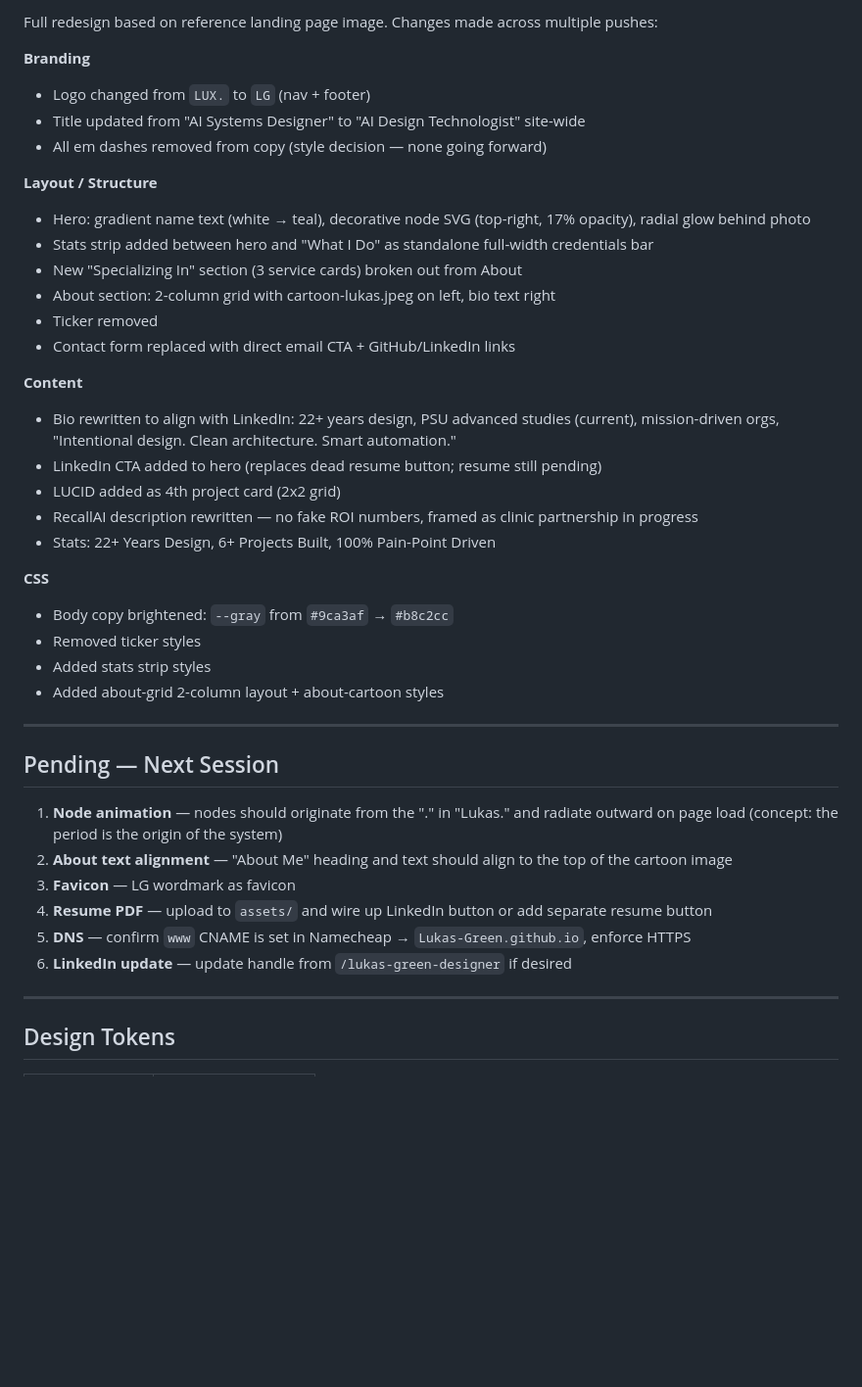
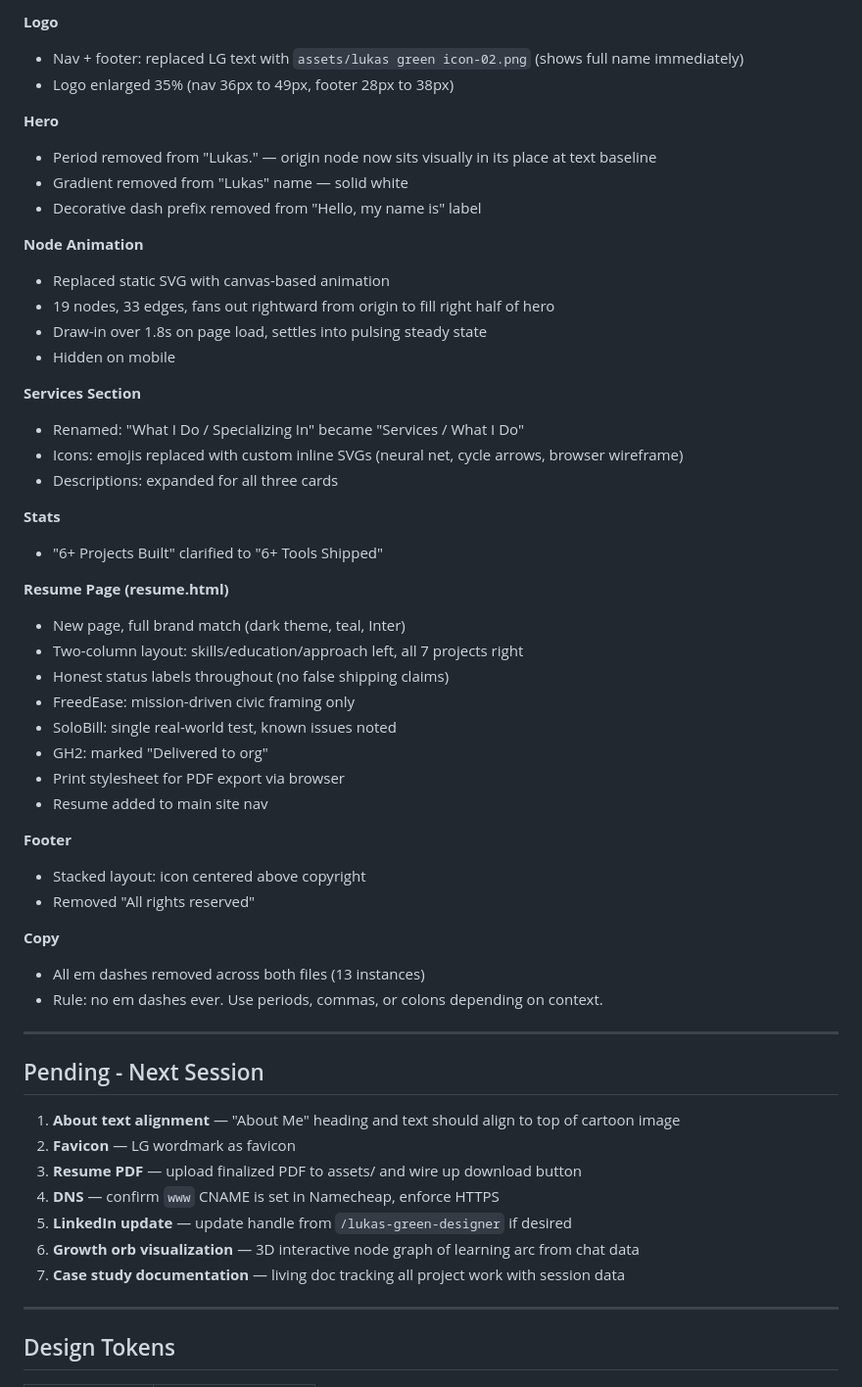
Before and after one commit to Lukas-Green/Lukas-Green.github.io, a Markdown page: SESSION.md, the part around one of its changes. Shown at 98% size. Rendered like a GitHub page; blank space fills up the shorter version.

Commit message:
Update SESSION.md for session 5 handoff
Co-Authored-By: Claude Sonnet 4.6 <noreply@anthropic.com>

```diff
--- a/SESSION.md
+++ b/SESSION.md
@@ -17,42 +17,56 @@ Contact: `lukasgreen3@pm.me` (Proton Mail)
 
-Full redesign based on reference landing page image. Changes made across multiple pushes:
+**Logo**
+- Nav + footer: replaced LG text with `assets/lukas green icon-02.png` (shows full name immediately)
+- Logo enlarged 35% (nav 36px to 49px, footer 28px to 38px)
 
-**Branding**
-- Logo changed from `LUX.` to `LG` (nav + footer)
-- Title updated from "AI Systems Designer" to "AI Design Technologist" site-wide
-- All em dashes removed from copy (style decision — none going forward)
+**Hero**
+- Period removed from "Lukas." — origin node now sits visually in its place at text baseline
+- Gradient removed from "Lukas" name — solid white
+- Decorative dash prefix removed from "Hello, my name is" label
 
-**Layout / Structure**
-- Hero: gradient name text (white → teal), decorative node SVG (top-right, 17% opacity), radial glow behind photo
-- Stats strip added between hero and "What I Do" as standalone full-width credentials bar
-- New "Specializing In" section (3 service cards) broken out from About
-- About section: 2-column grid with cartoon-lukas.jpeg on left, bio text right
-- Ticker removed
-- Contact form replaced with direct email CTA + GitHub/LinkedIn links
+**Node Animation**
+- Replaced static SVG with canvas-based animation
+- 19 nodes, 33 edges, fans out rightward from origin to fill right half of hero
+- Draw-in over 1.8s on page load, settles into pulsing steady state
+- Hidden on mobile
 
-**Content**
-- Bio rewritten to align with LinkedIn: 22+ years design, PSU advanced studies (current), mission-driven orgs, "Intentional design. Clean architecture. Smart automation."
-- LinkedIn CTA added to hero (replaces dead resume button; resume still pending)
-- LUCID added as 4th project card (2x2 grid)
-- RecallAI description rewritten — no fake ROI numbers, framed as clinic partnership in progress
-- Stats: 22+ Years Design, 6+ Projects Built, 100% Pain-Point Driven
+**Services Section**
+- Renamed: "What I Do / Specializing In" became "Services / What I Do"
+- Icons: emojis replaced with custom inline SVGs (neural net, cycle arrows, browser wireframe)
+- Descriptions: expanded for all three cards
 
-**CSS**
-- Body copy brightened: `--gray` from `#9ca3af` → `#b8c2cc`
-- Removed ticker styles
-- Added stats strip styles
-- Added about-grid 2-column layout + about-cartoon styles
+**Stats**
+- "6+ Projects Built" clarified to "6+ Tools Shipped"
+
+**Resume Page (resume.html)**
+- New page, full brand match (dark theme, teal, Inter)
+- Two-column layout: skills/education/approach left, all 7 projects right
+- Honest status labels throughout (no false shipping claims)
+- FreedEase: mission-driven civic framing only
+- SoloBill: single real-world test, known issues noted
+- GH2: marked "Delivered to org"
+- Print stylesheet for PDF export via browser
+- Resume added to main site nav
+
+**Footer**
+- Stacked layout: icon centered above copyright
+- Removed "All rights reserved"
+
+**Copy**
+- All em dashes removed across both files (13 instances)
+- Rule: no em dashes ever. Use periods, commas, or colons depending on context.
 
 ---
 
-## Pending — Next Session
+## Pending - Next Session
 
-1. **Node animation** — nodes should originate from the "." in "Lukas." and radiate outward on page load (concept: the period is the origin of the system)
-2. **About text alignment** — "About Me" heading and text should align to the top of the cartoon image
-3. **Favicon** — LG wordmark as favicon
-4. **Resume PDF** — upload to `assets/` and wire up LinkedIn button or add separate resume button
-5. **DNS** — confirm `www` CNAME is set in Namecheap → `Lukas-Green.github.io`, enforce HTTPS
-6. **LinkedIn update** — update handle from `/lukas-green-designer` if desired
+1. **About text alignment** — "About Me" heading and text should align to top of cartoon image
+2. **Favicon** — LG wordmark as favicon
+3. **Resume PDF** — upload finalized PDF to assets/ and wire up download button
+4. **DNS** — confirm `www` CNAME is set in Namecheap, enforce HTTPS
+5. **LinkedIn update** — update handle from `/lukas-green-designer` if desired
+6. **Growth orb visualization** — 3D interactive node graph of learning arc from chat data
+7. **Case study documentation** — living doc tracking all project work with session data
 
 ---
 
```
Also changed, not shown: other parts of SESSION.md (+17 -11 lines).
